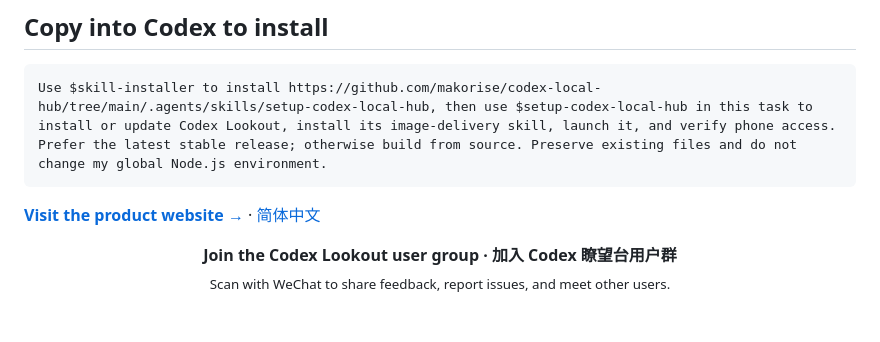
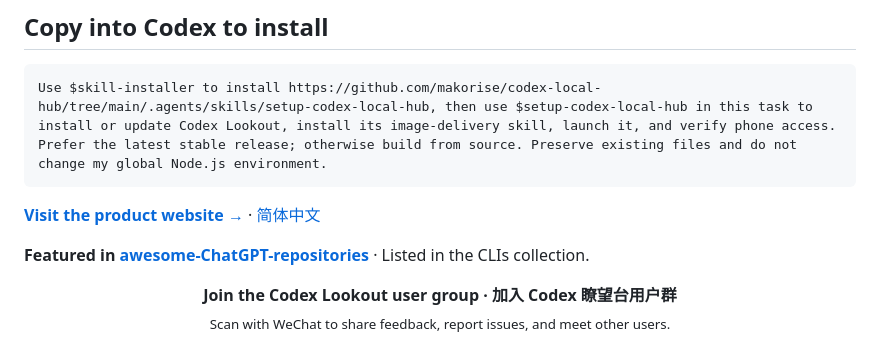
Before and after one commit to makorise/codex-local-hub, a Markdown page: README.md, the part around the change. Drawn GitHub-style; blank space fills up the shorter version.

Commit message:
docs: highlight awesome list inclusion

````diff
--- a/README.md
+++ b/README.md
@@ -7,6 +7,8 @@ Use $skill-installer to install https://github.com/makorise/codex-local-hub/tree
 ```
 
 **[Visit the product website →](https://makorise.github.io/codex-local-hub/)** · [简体中文](README.zh-CN.md)
+
+**Featured in [awesome-ChatGPT-repositories](https://github.com/taishi-i/awesome-ChatGPT-repositories/pull/242)** · Listed in the CLIs collection.
 
 <p align="center">
   <strong>Join the Codex Lookout user group · 加入 Codex 瞭望台用户群</strong><br>
````
Also changed, not shown: README.zh-CN.md (+2 -0 lines).
